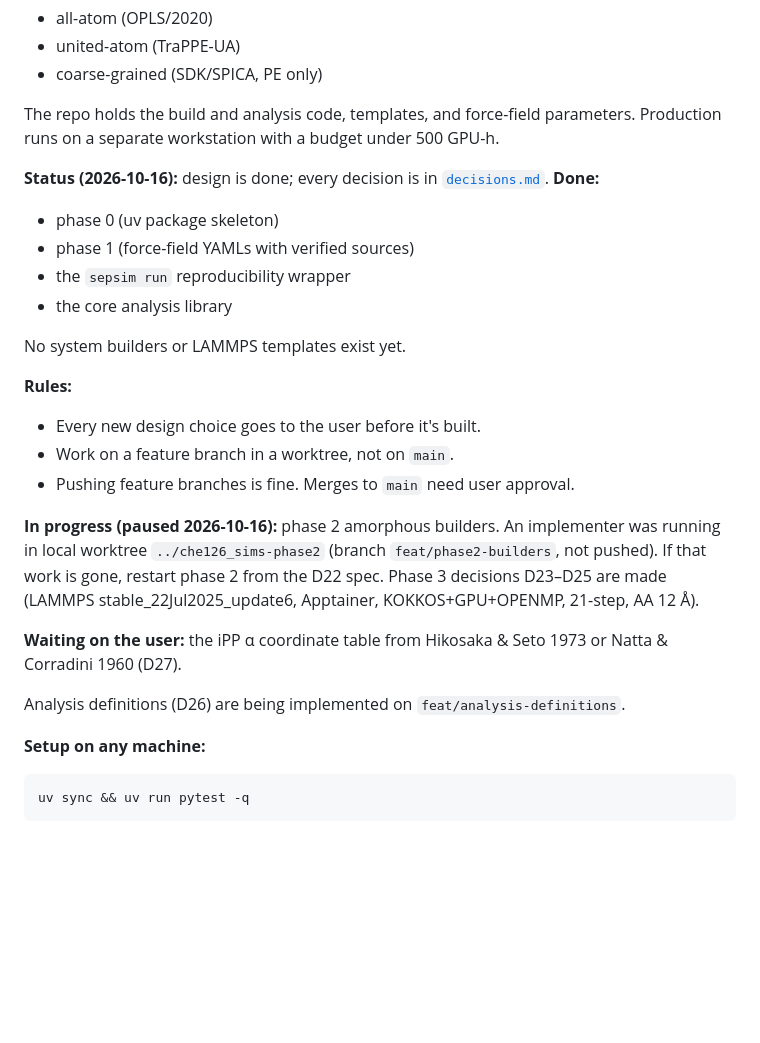
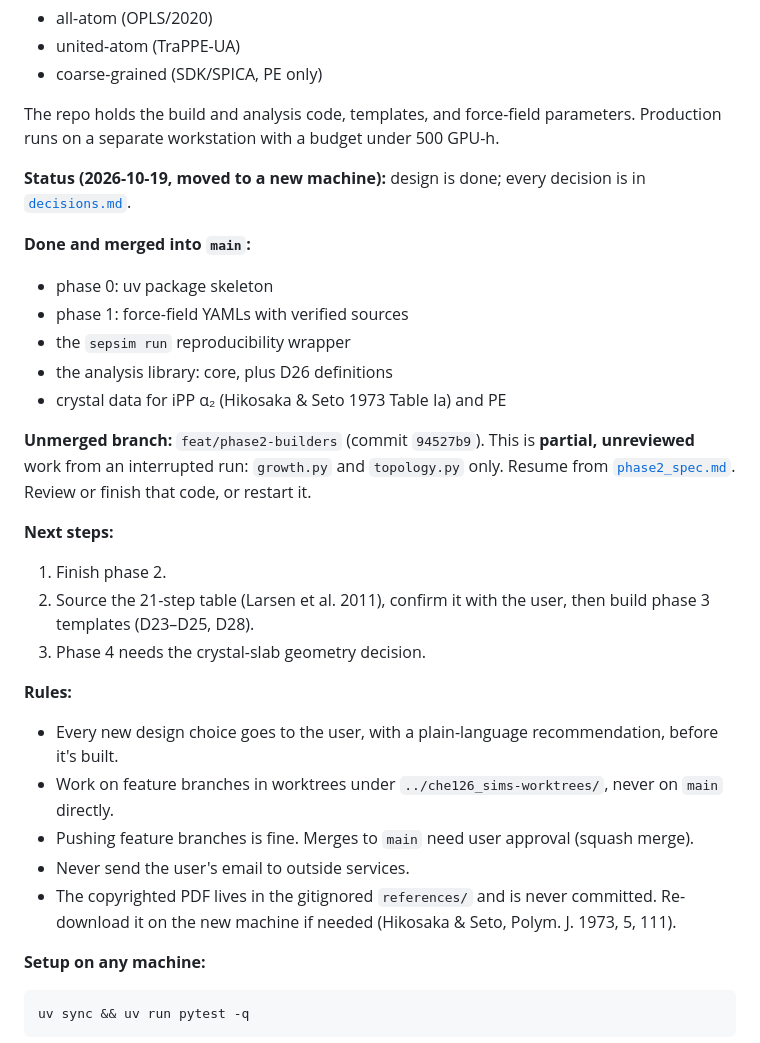
Before and after one commit to rdyu-cm/che126_sims, a Markdown page: docs/TLDR.md, the part around the change. Rendered like a GitHub page; blank space fills up the shorter version.

````diff
--- a/docs/TLDR.md
+++ b/docs/TLDR.md
@@ -7,24 +7,28 @@
 
 The repo holds the build and analysis code, templates, and force-field parameters. Production runs on a separate workstation with a budget under 500 GPU-h.
 
-**Status (2026-10-16):** design is done; every decision is in [`decisions.md`](decisions.md). **Done:**
-- phase 0 (uv package skeleton)
-- phase 1 (force-field YAMLs with verified sources)
+**Status (2026-10-19, moved to a new machine):** design is done; every decision is in [`decisions.md`](decisions.md).
+
+**Done and merged into `main`:**
+- phase 0: uv package skeleton
+- phase 1: force-field YAMLs with verified sources
 - the `sepsim run` reproducibility wrapper
-- the core analysis library
+- the analysis library: core, plus D26 definitions
+- crystal data for iPP α₂ (Hikosaka & Seto 1973 Table Ia) and PE
 
-No system builders or LAMMPS templates exist yet.
+**Unmerged branch:** `feat/phase2-builders` (commit `94527b9`). This is **partial, unreviewed** work from an interrupted run: `growth.py` and `topology.py` only. Resume from [`phase2_spec.md`](phase2_spec.md). Review or finish that code, or restart it.
+
+**Next steps:**
+1. Finish phase 2.
+2. Source the 21-step table (Larsen et al. 2011), confirm it with the user, then build phase 3 templates (D23–D25, D28).
+3. Phase 4 needs the crystal-slab geometry decision.
 
 **Rules:**
-- Every new design choice goes to the user before it's built.
-- Work on a feature branch in a worktree, not on `main`.
-- Pushing feature branches is fine. Merges to `main` need user approval.
-
-**In progress (paused 2026-10-16):** phase 2 amorphous builders. An implementer was running in local worktree `../che126_sims-phase2` (branch `feat/phase2-builders`, not pushed). If that work is gone, restart phase 2 from the D22 spec. Phase 3 decisions D23–D25 are made (LAMMPS stable_22Jul2025_update6, Apptainer, KOKKOS+GPU+OPENMP, 21-step, AA 12 Å).
-
-**Waiting on the user:** the iPP α coordinate table from Hikosaka & Seto 1973 or Natta & Corradini 1960 (D27).
-
-Analysis definitions (D26) are being implemented on `feat/analysis-definitions`.
+- Every new design choice goes to the user, with a plain-language recommendation, before it's built.
+- Work on feature branches in worktrees under `../che126_sims-worktrees/`, never on `main` directly.
+- Pushing feature branches is fine. Merges to `main` need user approval (squash merge).
+- Never send the user's email to outside services.
+- The copyrighted PDF lives in the gitignored `references/` and is never committed. Re-download it on the new machine if needed (Hikosaka & Seto, Polym. J. 1973, 5, 111).
 
 **Setup on any machine:**
 ```
````
Also changed, not shown: docs/decisions.md (+9 -5 lines), docs/phase2_spec.md (added, +68 -0 lines).
